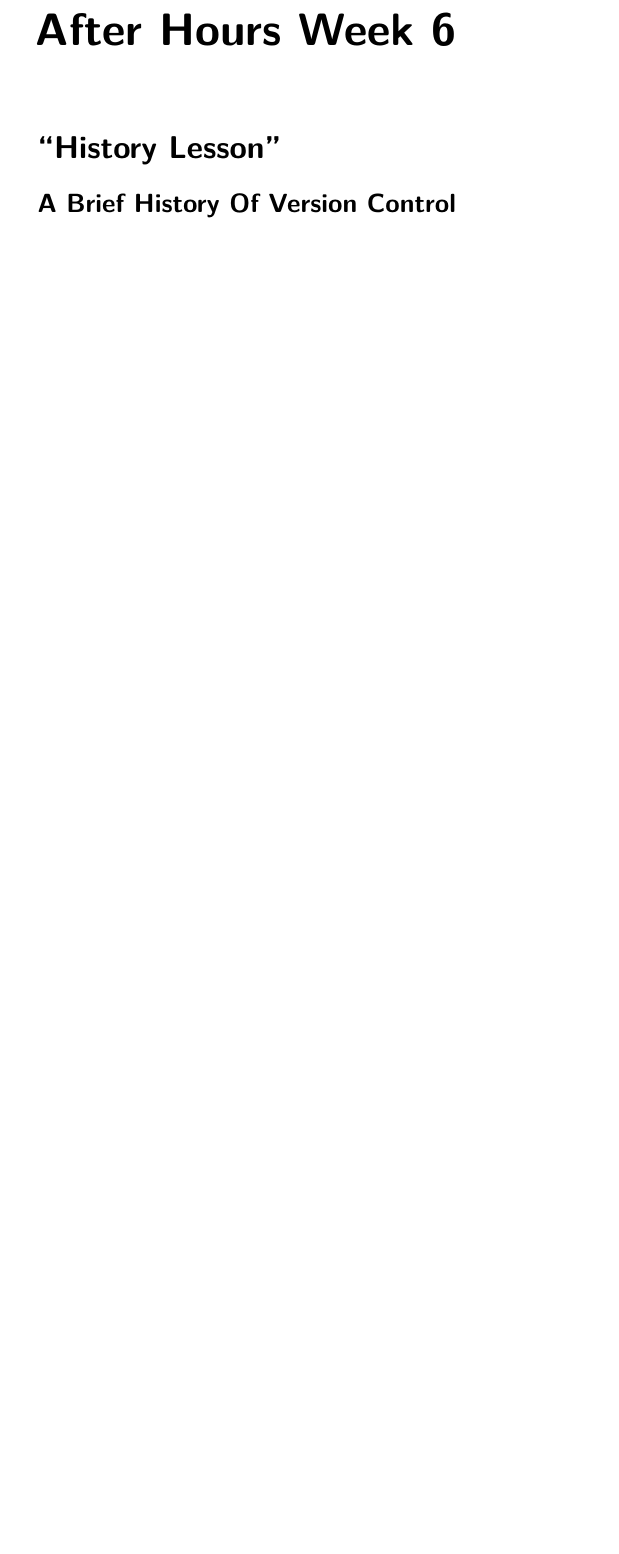
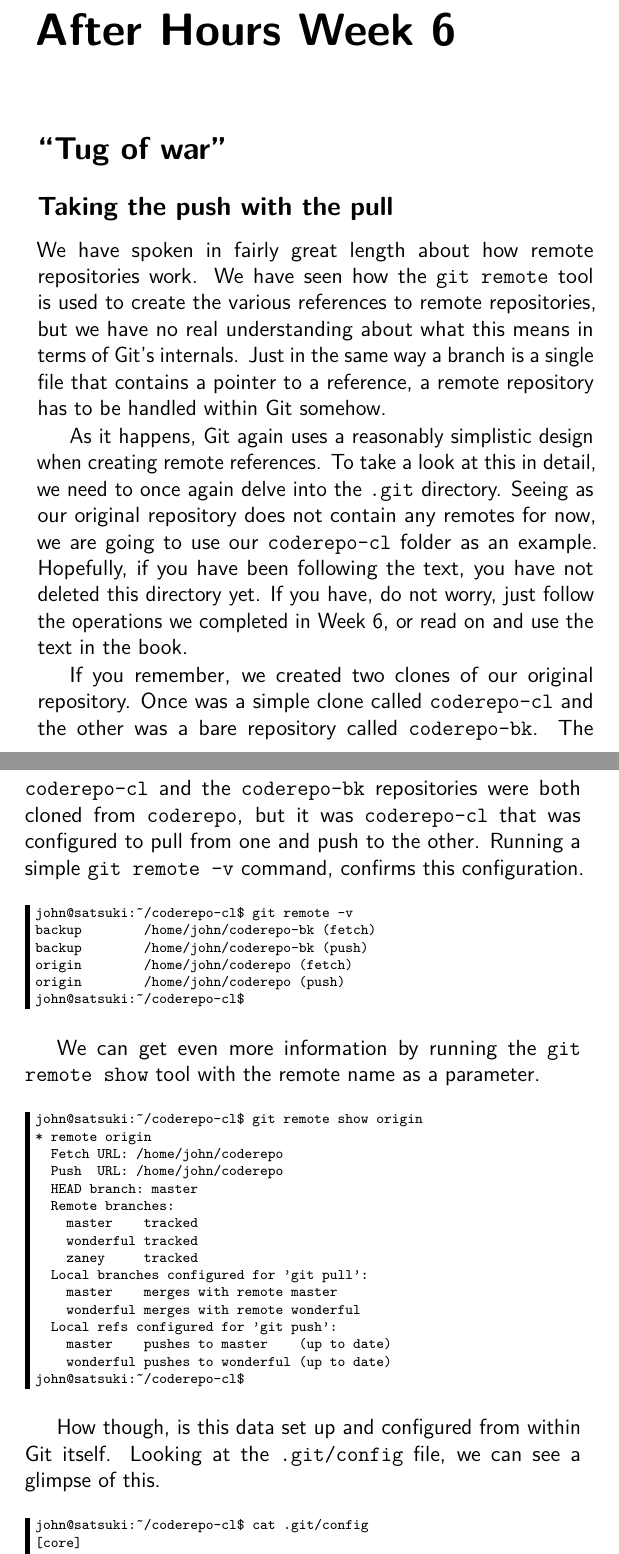
Before and after one commit to cbx33/gitt, a LaTeX thesis (gitt.tex, which reads afterhours6.tex): part of page 199 of 240 before the commit and two parts of pages 199 and 200 of 242 after it, the two joined at a grey line, cut so that both start at the same text, the shorter picture padded with empty space. Compiled offline with pdfLaTeX.

Commit message:
Added starting of AF6

```diff
--- a/afterhours6.tex
+++ b/afterhours6.tex
@@ -1,4 +1,47 @@
 % afterhours6.tex - Afer Hours Week 6
 \chapter{After Hours Week 6}
-\section{``History Lesson''}
-\subsection{A Brief History Of Version Control}
+\section{``Tug of war''}
+\subsection{Taking the push with the pull}
+
+We have spoken in fairly great length about how remote repositories work.  We have seen how the \texttt{git remote} tool is used to create the various references to remote repositories, but we have no real understanding about what this means in terms of Git's internals.  Just in the same way a branch is a single file that contains a pointer to a reference, a remote repository has to be handled within Git somehow.
+
+As it happens, Git again uses a reasonably simplistic design when creating remote references.  To take a look at this in detail, we need to once again delve into the \texttt{.git} directory.  Seeing as our original repository does not contain any remotes for now, we are going to use our \texttt{coderepo-cl} folder as an example.  Hopefully, if you have been following the text, you have not deleted this directory yet.  If you have, do not worry, just follow the operations we completed in Week 6, or read on and use the text in the book.
+
+If you remember, we created two clones of our original repository.  Once was a simple clone called \texttt{coderepo-cl} and the other was a bare repository called \texttt{coderepo-bk}.  The \texttt{coderepo-cl} and the \texttt{coderepo-bk} repositories were both cloned from \texttt{coderepo}, but it was \texttt{coderepo-cl} that was configured to pull from one and push to the other.  Running a simple \texttt{git remote -v} command, confirms this configuration.
+
+\begin{Verbatim}
+john@satsuki:~/coderepo-cl$ git remote -v
+backup	/home/john/coderepo-bk (fetch)
+backup	/home/john/coderepo-bk (push)
+origin	/home/john/coderepo (fetch)
+origin	/home/john/coderepo (push)
+john@satsuki:~/coderepo-cl$
+\end{Verbatim}
+
+We can get even more information by running the \texttt{git remote show} tool with the remote name as a parameter.
+
+\begin{Verbatim}
+john@satsuki:~/coderepo-cl$ git remote show origin
+* remote origin
+  Fetch URL: /home/john/coderepo
+  Push  URL: /home/john/coderepo
+  HEAD branch: master
+  Remote branches:
+    master    tracked
+    wonderful tracked
+    zaney     tracked
+  Local branches configured for 'git pull':
+    master    merges with remote master
+    wonderful merges with remote wonderful
+  Local refs configured for 'git push':
+    master    pushes to master    (up to date)
+    wonderful pushes to wonderful (up to date)
+john@satsuki:~/coderepo-cl$
+\end{Verbatim}
+
+How though, is this data set up and configured from within Git itself.  Looking at the \texttt{.git/config} file, we can see a glimpse of this.
+
+\begin{Verbatim}
+john@satsuki:~/coderepo-cl$ cat .git/config
+[core]
+	repositoryformatversion = 0
@@ -4,0 +58 @@
+	remote = origin
```
Also changed, not shown: afterhours6.tex (18 more changed lines).
